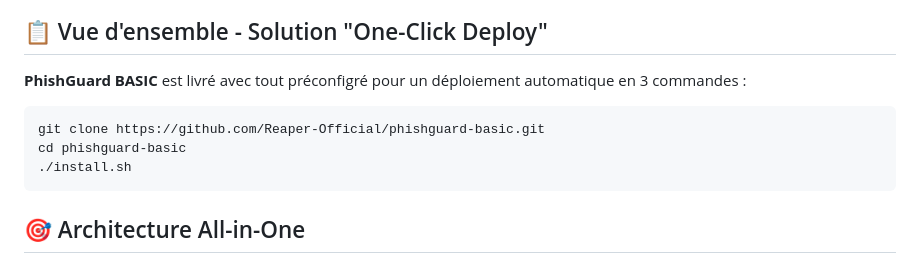
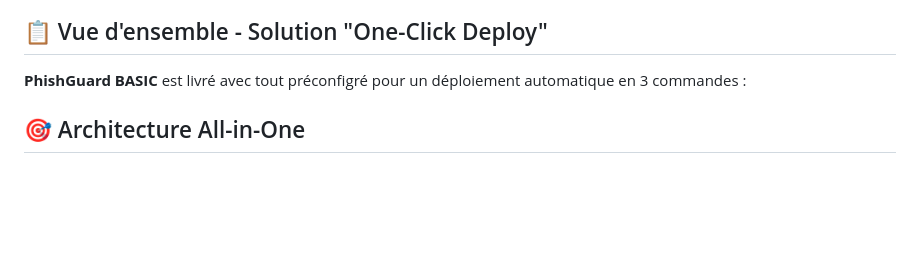
Before and after one commit to rudiansahganteng/cyber-prevention-tool, a Markdown page: read-infos.md, the part around the change. Rendered like a GitHub page; blank space fills up the shorter version.

````diff
--- a/read-infos.md
+++ b/read-infos.md
@@ -4,11 +4,6 @@
 
 **PhishGuard BASIC** est livré avec tout préconfigré pour un déploiement automatique en 3 commandes :
 
-```bash
-git clone https://github.com/Reaper-Official/phishguard-basic.git
-cd phishguard-basic
-./install.sh
-```
 
 ## 🎯 Architecture All-in-One
 
````
